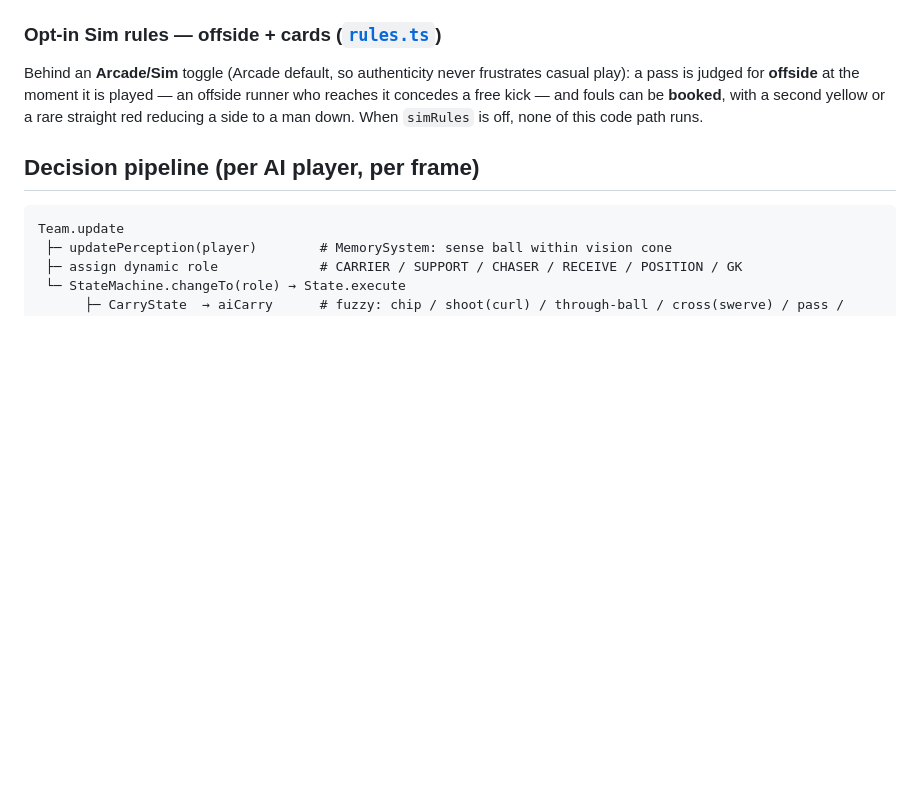
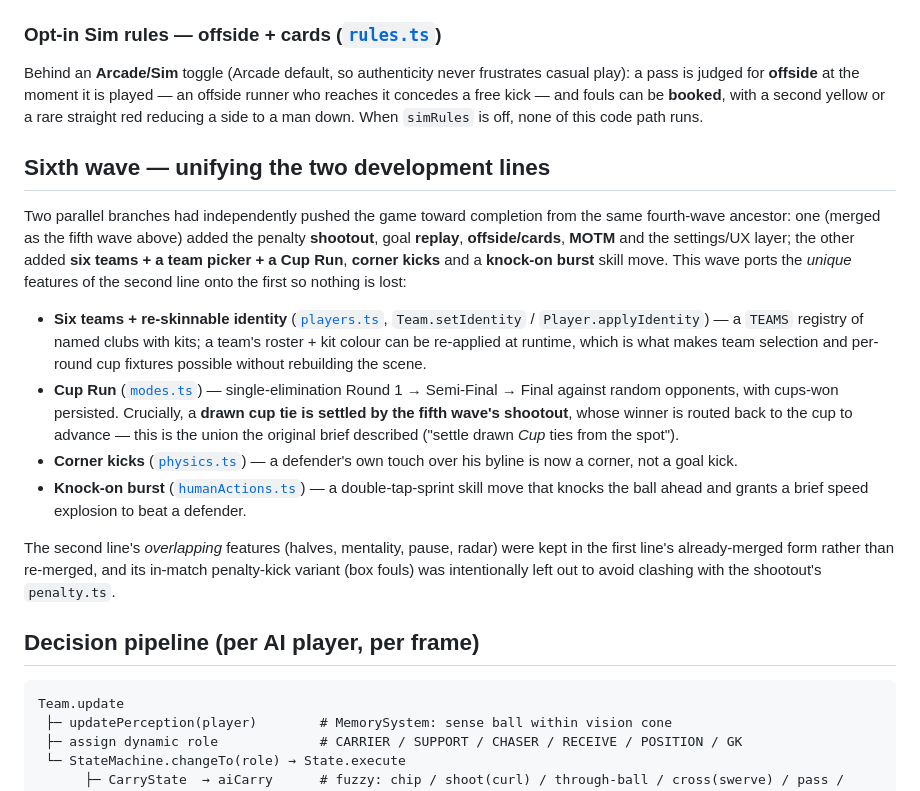
Before and after one commit to jobendik/Strikers, a Markdown page: docs/ai-architecture.md, the part around the change. GitHub-like rendering; blank space fills up the shorter version.

Commit message:
Docs: cover ported Cup Run, six teams, corners and knock-on
Update README features/controls/modes/structure and add a 'sixth wave' section
to ai-architecture.md documenting the unification of the two development lines
and the one intentionally-omitted feature (in-match penalty kicks).

````diff
--- a/docs/ai-architecture.md
+++ b/docs/ai-architecture.md
@@ -364,6 +364,36 @@ offside runner who reaches it concedes a free kick — and fouls can be **booked
 with a second yellow or a rare straight red reducing a side to a man down. When
 `simRules` is off, none of this code path runs.
 
+## Sixth wave — unifying the two development lines
+
+Two parallel branches had independently pushed the game toward completion from the
+same fourth-wave ancestor: one (merged as the fifth wave above) added the penalty
+**shootout**, goal **replay**, **offside/cards**, **MOTM** and the settings/UX
+layer; the other added **six teams + a team picker + a Cup Run**, **corner kicks**
+and a **knock-on burst** skill move. This wave ports the *unique* features of the
+second line onto the first so nothing is lost:
+
+- **Six teams + re-skinnable identity** ([`players.ts`](../src/config/players.ts),
+  `Team.setIdentity` / `Player.applyIdentity`) — a `TEAMS` registry of named clubs
+  with kits; a team's roster + kit colour can be re-applied at runtime, which is
+  what makes team selection and per-round cup fixtures possible without rebuilding
+  the scene.
+- **Cup Run** ([`modes.ts`](../src/game/modes.ts)) — single-elimination
+  Round 1 → Semi-Final → Final against random opponents, with cups-won persisted.
+  Crucially, a **drawn cup tie is settled by the fifth wave's shootout**, whose
+  winner is routed back to the cup to advance — this is the union the original
+  brief described ("settle drawn *Cup* ties from the spot").
+- **Corner kicks** ([`physics.ts`](../src/game/physics.ts)) — a defender's own
+  touch over his byline is now a corner, not a goal kick.
+- **Knock-on burst** ([`humanActions.ts`](../src/game/humanActions.ts)) — a
+  double-tap-sprint skill move that knocks the ball ahead and grants a brief speed
+  explosion to beat a defender.
+
+The second line's *overlapping* features (halves, mentality, pause, radar) were
+kept in the first line's already-merged form rather than re-merged, and its
+in-match penalty-kick variant (box fouls) was intentionally left out to avoid
+clashing with the shootout's `penalty.ts`.
+
 ## Decision pipeline (per AI player, per frame)
 
 ```
````
Also changed, not shown: README.md (+13 -2 lines).
